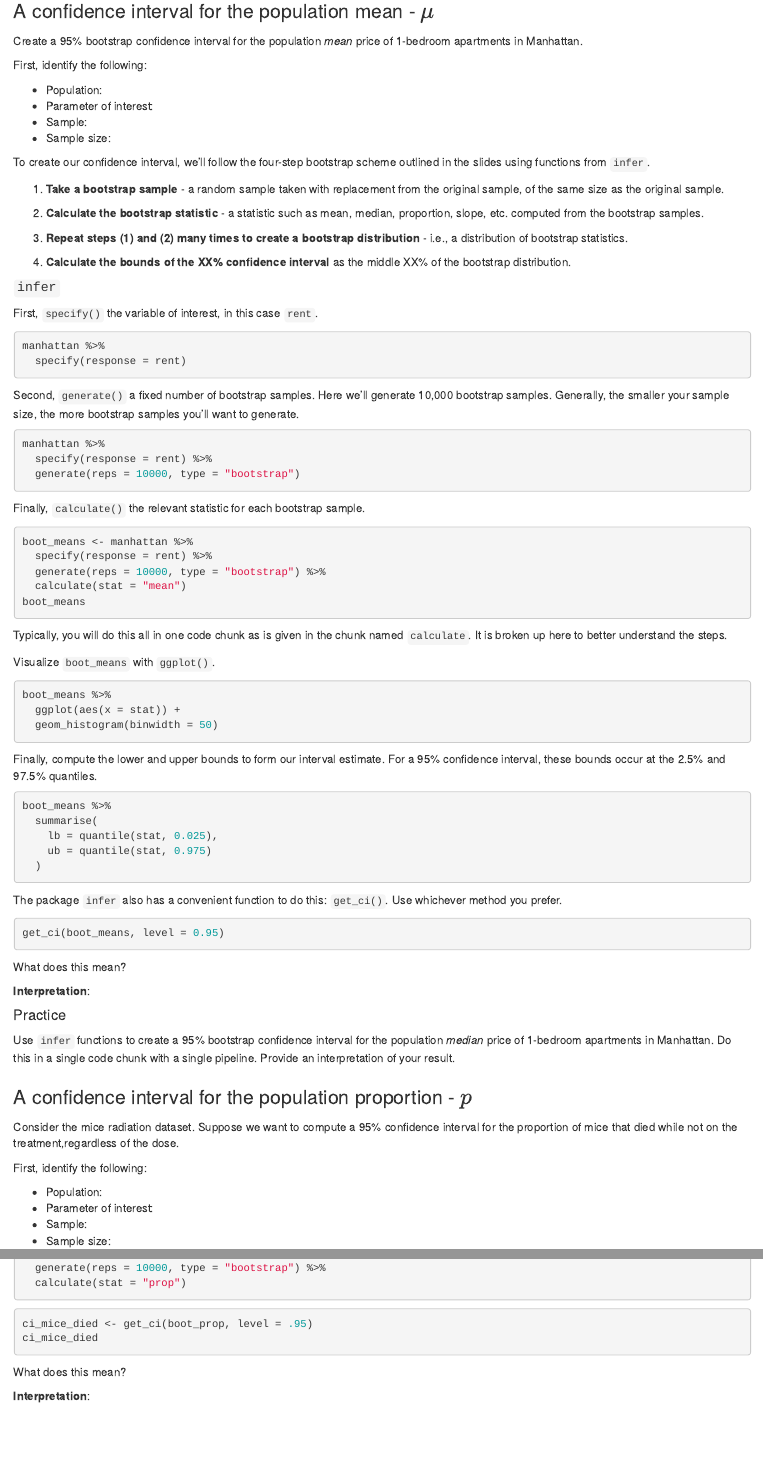
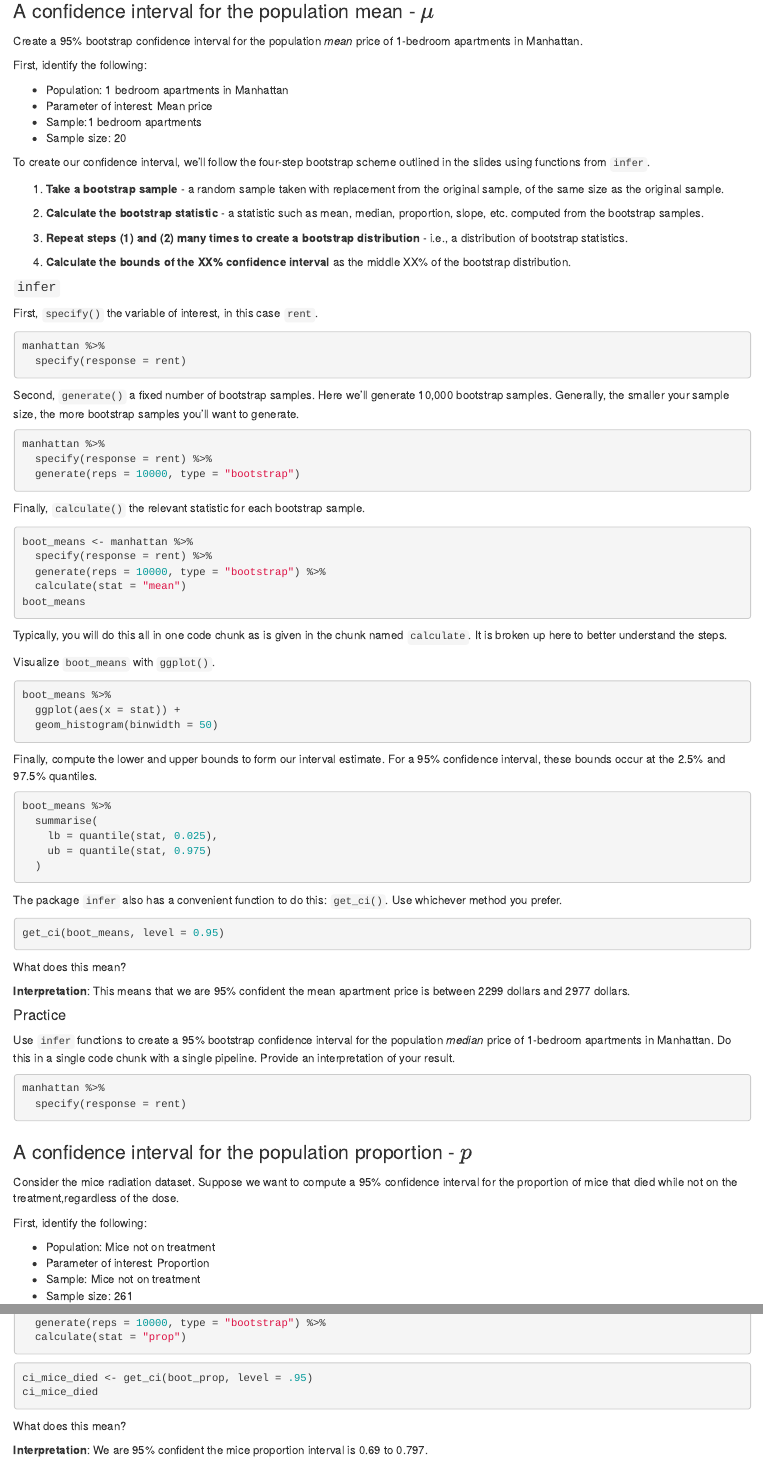
Before and after one commit to sta199-01-sp21/lecture-note-class-13-KartikChamarti, an R Markdown document (lecturenotesclass13.Rmd): the page in a window 1100 px wide, from 3350 px down, and a second part further down, joined at a grey line. Rendered offline with R 4.5, knitr and Pandoc, with nearby package versions; the code chunks are not run, so their results and figures are left out.

Commit message:
went through all of the questions in the notes that are non-practice problems

````diff
--- a/lecturenotesclass13.Rmd
+++ b/lecturenotesclass13.Rmd
@@ -250,10 +250,10 @@ Create a 95% bootstrap confidence interval for the population *mean* price of
 
 First, identify the following:
 
-- Population:
-- Parameter of interest:
-- Sample:
-- Sample size:
+- Population: 1 bedroom apartments in Manhattan
+- Parameter of interest: Mean price
+- Sample:1 bedroom apartments
+- Sample size: 20
 
 To create our confidence interval, we'll follow the four-step bootstrap
 scheme outlined in the slides using functions from `infer`.
@@ -330,7 +330,9 @@ get_ci(boot_means, level = 0.95)
 
 What does this mean?
 
-**Interpretation**:
+**Interpretation**: This means that we are 95% confident the mean apartment
+price is between 2299 dollars and 2977 dollars.
+
 
 #### Practice
 
@@ -339,6 +341,8 @@ population *median* price of 1-bedroom apartments in Manhattan. Do this in a
 single code chunk with a single pipeline. Provide an interpretation of your result.
 
 ```{r practice_1}
+manhattan %>%
+  specify(response = rent)
 
 ```
 
@@ -348,10 +352,10 @@ Consider the mice radiation dataset. Suppose we want to compute a 95% confidence
 
 First, identify the following:
 
-- Population:
-- Parameter of interest:
-- Sample:
-- Sample size:
+- Population: Mice not on treatment
+- Parameter of interest: Proportion
+- Sample: Mice not on treatment
+- Sample size: 261
 
 ```{r boot_mice}
 boot_prop <- mice %>%
@@ -369,7 +373,8 @@ ci_mice_died
 
 What does this mean?
 
-**Interpretation**:
+**Interpretation**: We are 95% confident the mice proportion interval is 0.69
+to 0.797.
 
 ```{r visualize_ci_mice}
 visualise(boot_prop) +
````
Also changed, not shown: lecturenotesclass13.Rmd (2 more changed lines).
